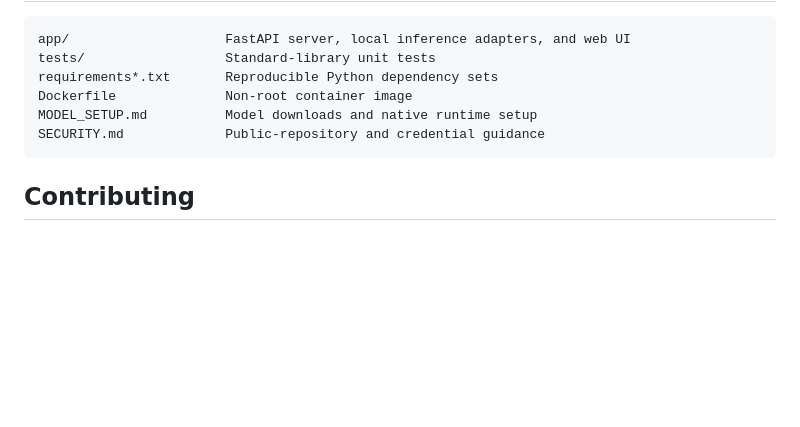
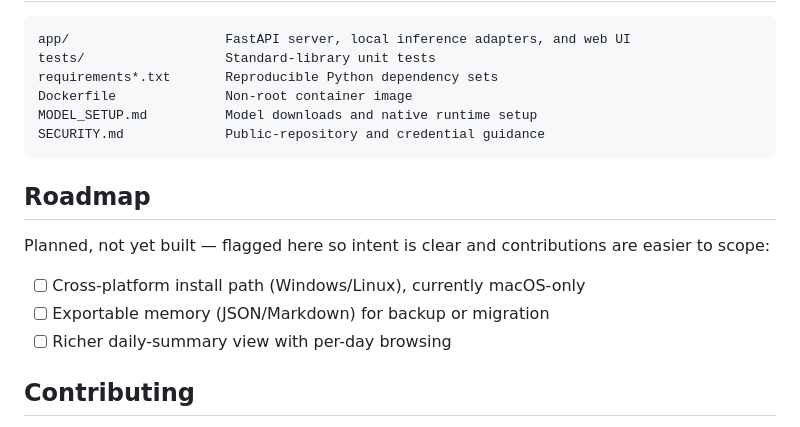
Before and after one commit to Gazeltarig101/EchoMind, a Markdown page: README.md, the part around one of its changes. Rendered like a GitHub page; blank space fills up the shorter version.

````diff
--- a/README.md
+++ b/README.md
@@ -178,6 +208,15 @@ MODEL_SETUP.md          Model downloads and native runtime setup
 SECURITY.md             Public-repository and credential guidance
 ```
 
+## Roadmap
+
+Planned, not yet built — flagged here so intent is clear and contributions
+are easier to scope:
+
+- [ ] Cross-platform install path (Windows/Linux), currently macOS-only
+- [ ] Exportable memory (JSON/Markdown) for backup or migration
+- [ ] Richer daily-summary view with per-day browsing
+
 ## Contributing
 
 Issues and pull requests are welcome — whether that's a bug report, a new
````
Also changed, not shown: other parts of README.md (+43 -7 lines).
